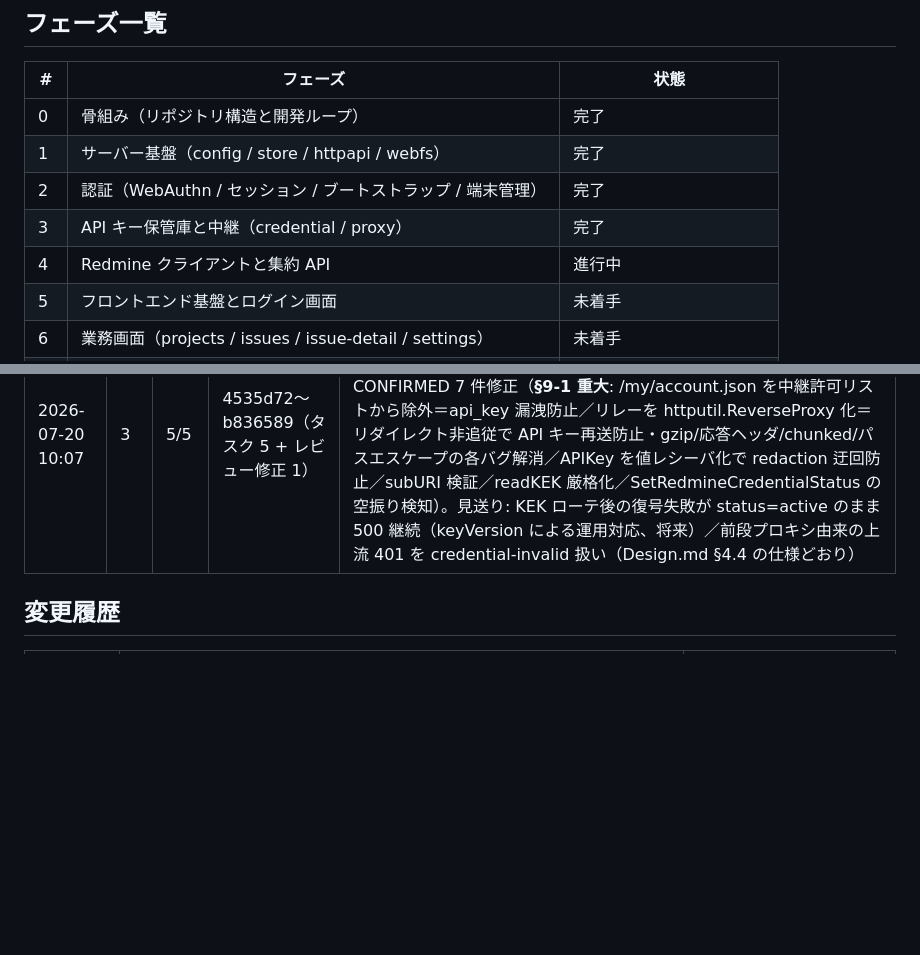
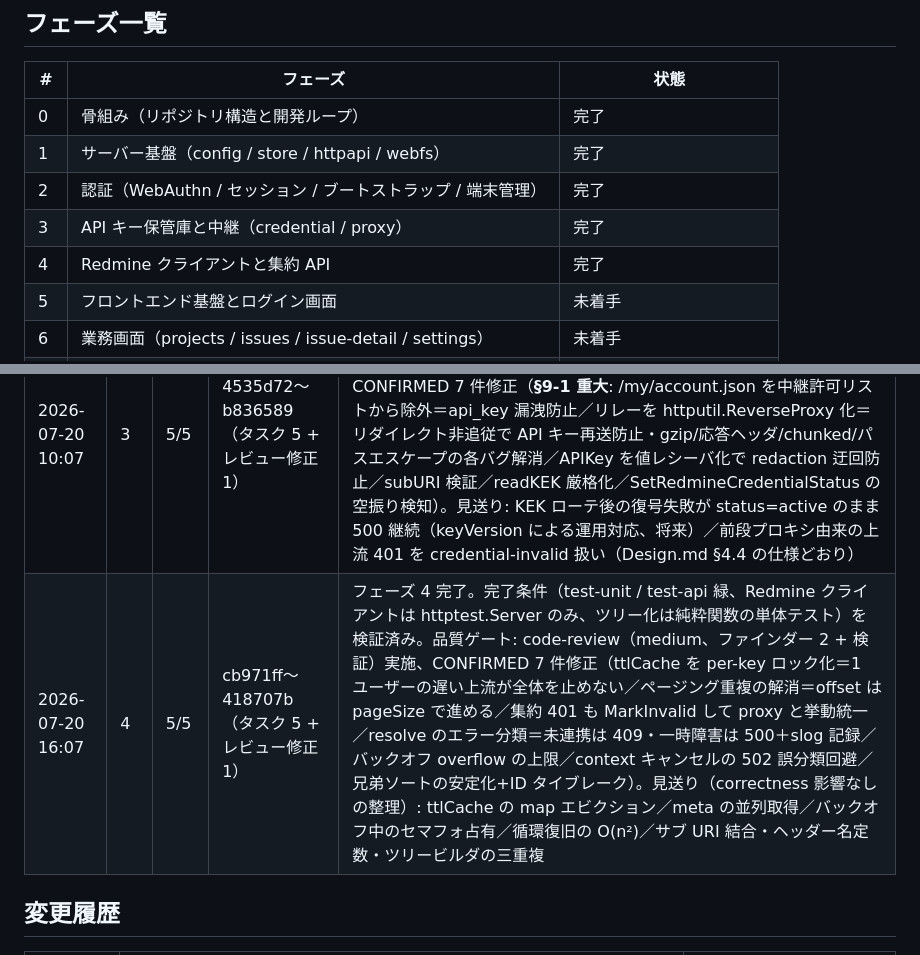
Before and after one commit to ryu-karura/RedminePocketGo, a Markdown page: docs/plan.md, 2 parts joined by grey strips. Rendered like a GitHub page; blank space fills up the shorter version.

Commit message:
docs(plan): complete phase 4 and add run log entry
Phase 4 completion criteria verified: make test-unit / test-api green,
the Redmine client is tested only against httptest.Server, and tree
building is unit-tested as pure functions. Quality gate ran
code-review at medium; confirmed findings fixed in 418707b, deferred
cleanups recorded here.

Co-Authored-By: Claude Fable 5 <noreply@anthropic.com>
Claude-Session: https://claude.ai/code/session_01Bivs67dhxgiRoAPJjiEwL3

```diff
--- a/docs/plan.md
+++ b/docs/plan.md
@@ -27,7 +27,7 @@
 | 1 | サーバー基盤（config / store / httpapi / webfs） | 完了 |
 | 2 | 認証（WebAuthn / セッション / ブートストラップ / 端末管理） | 完了 |
 | 3 | API キー保管庫と中継（credential / proxy） | 完了 |
-| 4 | Redmine クライアントと集約 API | 進行中 |
+| 4 | Redmine クライアントと集約 API | 完了 |
 | 5 | フロントエンド基盤とログイン画面 | 未着手 |
 | 6 | 業務画面（projects / issues / issue-detail / settings） | 未着手 |
 | 7 | 端末紛失対策とセキュリティ強化 | 未着手 |
@@ -221,6 +221,7 @@
 | 2026-07-19 16:07 | 1 | 7/7 | e37217b〜6dfe12a（タスク 7 + レビュー修正 1） | フェーズ 1 完了。完了条件（test-unit 緑 / config テーブル駆動テスト / 空 DB への migrations 適用）を検証済み。品質ゲート: code-review（medium、ファインダー 2 + 検証）実施、CONFIRMED 7 件修正・3 件は理由付きで見送り |
 | 2026-07-20 04:07 | 2 | 8/8 | b6fd4f2〜08dcf36（タスク 8 + レビュー修正 1） | フェーズ 2 完了。完了条件（test-api 緑=成功/未認証/不正入力/上流障害のテーブル駆動、擬似認証器で begin→finish）を検証済み。品質ゲート: code-review（medium、ファインダー 2 + 検証）実施、CONFIRMED 7 件修正（CloneWarning 拒否、チャレンジ/登録コードの一回性アトミック化、XFF 由来のレート制限キー、bootstrap キーの IP 化、重複登録の 4xx 化、last_seen 書き込み間引き）。見送り: レートリミッタの Allow/Fail バースト競合（WebAuthn は暗号で保護・登録コードはアトミック単回化で緩和、恒久対策は将来）／stubVault の成功偽装（credential 保管庫はフェーズ 3）／レートリミッタの map 無制限増加（低速リーク、将来掃除）／RequireAuth ミドルウェア抽出（altitude、将来）／bootstrap の 401 は仕様どおり（409 はフェーズ 3 の保管キー無効化用） |
 | 2026-07-20 10:07 | 3 | 5/5 | 4535d72〜b836589（タスク 5 + レビュー修正 1） | フェーズ 3 完了。完了条件（test-api 緑=許可リスト外 404 / ヘッダー拒否・除去 / 401→409 変換、上流は httptest.Server）を検証済み。品質ゲート: code-review（medium、ファインダー 2 + 検証）実施、CONFIRMED 7 件修正（**§9-1 重大**: /my/account.json を中継許可リストから除外＝api_key 漏洩防止／リレーを httputil.ReverseProxy 化＝リダイレクト非追従で API キー再送防止・gzip/応答ヘッダ/chunked/パスエスケープの各バグ解消／APIKey を値レシーバ化で redaction 迂回防止／subURI 検証／readKEK 厳格化／SetRedmineCredentialStatus の空振り検知）。見送り: KEK ローテ後の復号失敗が status=active のまま 500 継続（keyVersion による運用対応、将来）／前段プロキシ由来の上流 401 を credential-invalid 扱い（Design.md §4.4 の仕様どおり） |
+| 2026-07-20 16:07 | 4 | 5/5 | cb971ff〜418707b（タスク 5 + レビュー修正 1） | フェーズ 4 完了。完了条件（test-unit / test-api 緑、Redmine クライアントは httptest.Server のみ、ツリー化は純粋関数の単体テスト）を検証済み。品質ゲート: code-review（medium、ファインダー 2 + 検証）実施、CONFIRMED 7 件修正（ttlCache を per-key ロック化＝1 ユーザーの遅い上流が全体を止めない／ページング重複の解消＝offset は pageSize で進める／集約 401 も MarkInvalid して proxy と挙動統一／resolve のエラー分類＝未連携は 409・一時障害は 500＋slog 記録／バックオフ overflow の上限／context キャンセルの 502 誤分類回避／兄弟ソートの安定化+ID タイブレーク）。見送り（correctness 影響なしの整理）: ttlCache の map エビクション／meta の並列取得／バックオフ中のセマフォ占有／循環復旧の O(n²)／サブ URI 結合・ヘッダー名定数・ツリービルダの三重複 |
 
 ## 変更履歴
 
```
